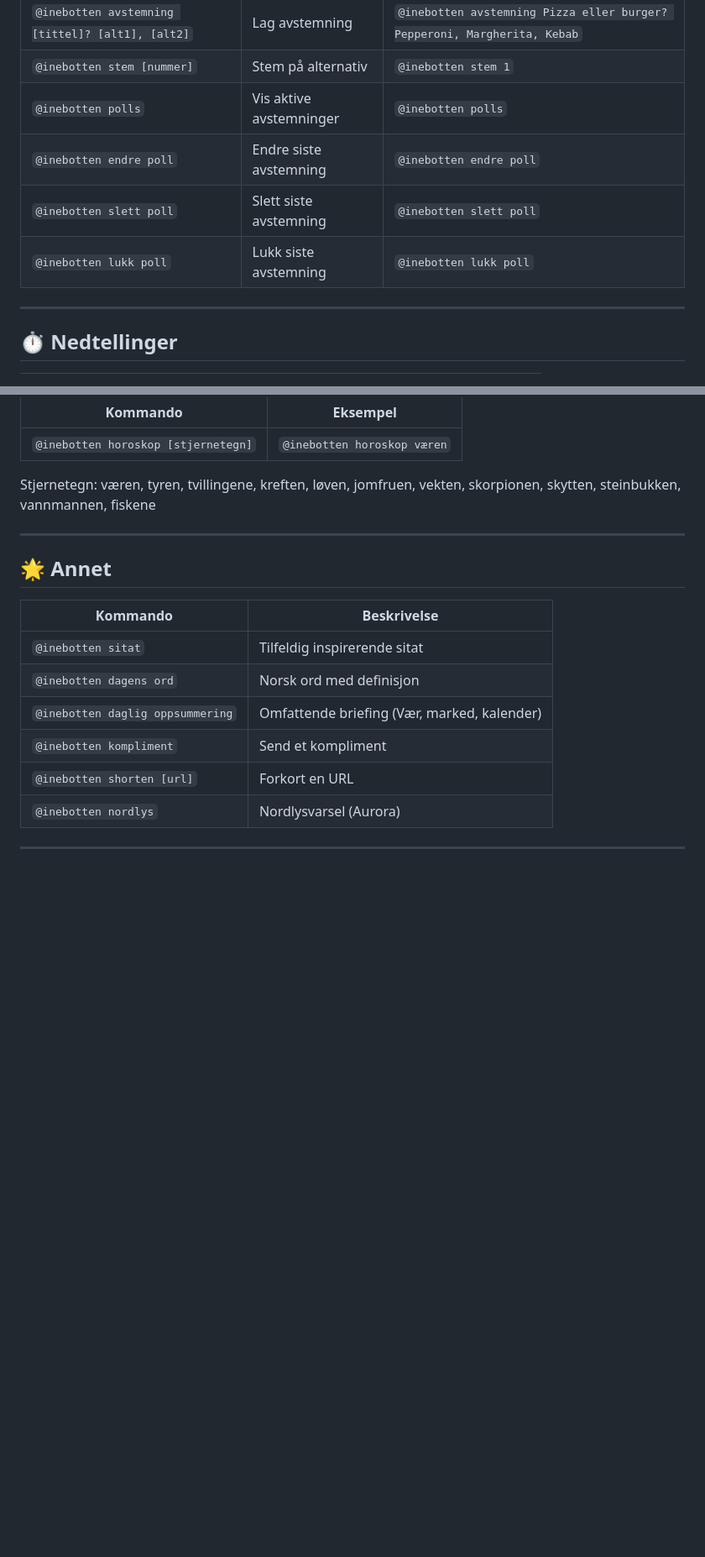
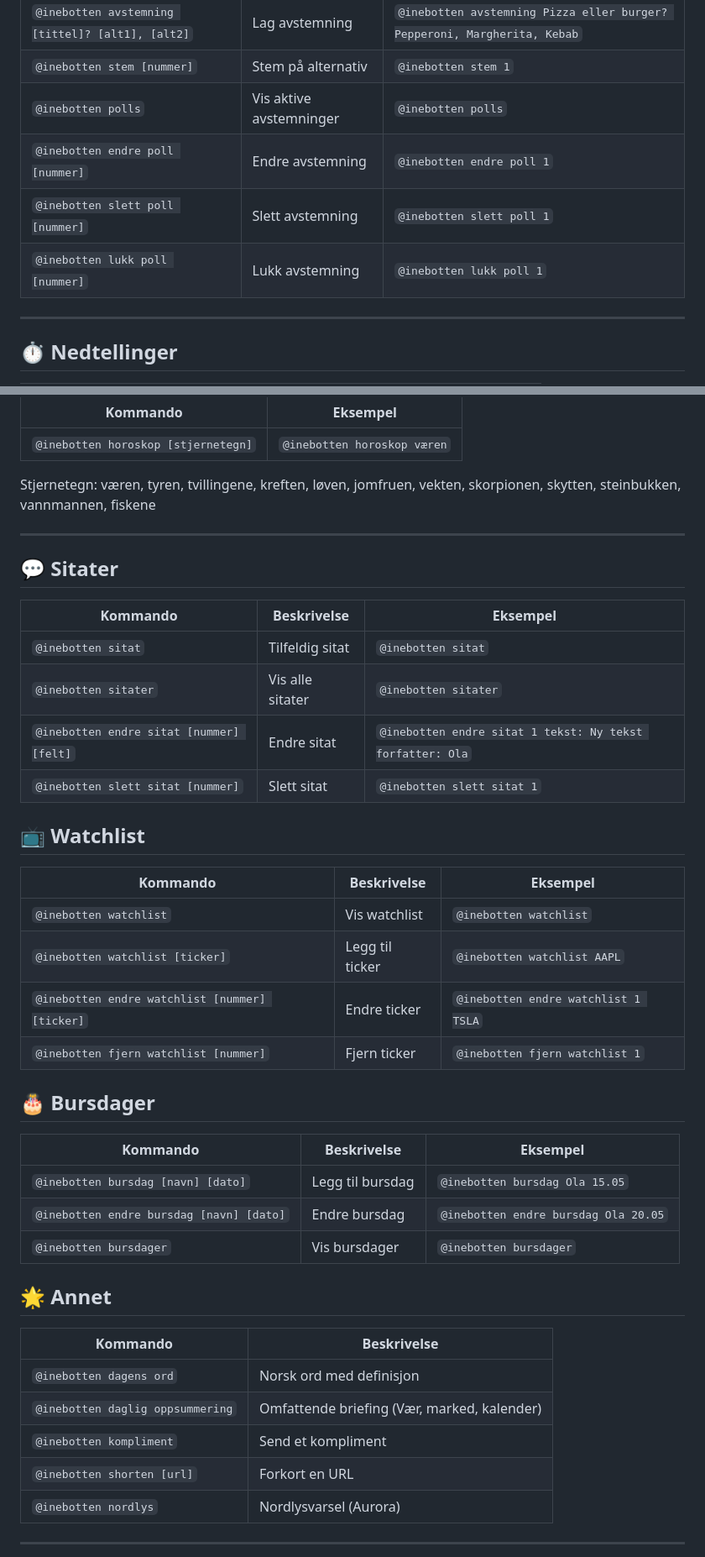
Before and after one commit to Reedtrullz/inebotten-discord, a Markdown page: docs/QUICK_REFERENCE.md, 2 parts joined by grey strips. Shown at 84% size. Rendered like a GitHub page; blank space fills up the shorter version.

Commit message:
docs(quickref): add new CRUD commands for calendar, reminders, quotes, watchlist, birthdays, polls
- Calendar: search, edit, slett alt/fjern alt aliases
- Reminders: create, list, edit, delete, search
- Quotes: list, edit, delete
- Watchlist: edit, remove
- Birthdays: edit
- Polls: target by number
- Status: bare 'status' shows bot health vs 'status <word>' changes presence

```diff
--- a/docs/QUICK_REFERENCE.md
+++ b/docs/QUICK_REFERENCE.md
@@ -142,9 +159,9 @@ Du trenger ikke be om påminnelser - de skjer automatisk!
 | `@inebotten avstemning [tittel]? [alt1], [alt2]` | Lag avstemning | `@inebotten avstemning Pizza eller burger? Pepperoni, Margherita, Kebab` |
 | `@inebotten stem [nummer]` | Stem på alternativ | `@inebotten stem 1` |
 | `@inebotten polls` | Vis aktive avstemninger | `@inebotten polls` |
-| `@inebotten endre poll` | Endre siste avstemning | `@inebotten endre poll` |
-| `@inebotten slett poll` | Slett siste avstemning | `@inebotten slett poll` |
-| `@inebotten lukk poll` | Lukk siste avstemning | `@inebotten lukk poll` |
+| `@inebotten endre poll [nummer]` | Endre avstemning | `@inebotten endre poll 1` |
+| `@inebotten slett poll [nummer]` | Slett avstemning | `@inebotten slett poll 1` |
+| `@inebotten lukk poll [nummer]` | Lukk avstemning | `@inebotten lukk poll 1` |
 
 ---
 
@@ -185,11 +202,36 @@ Stjernetegn: væren, tyren, tvillingene, kreften, løven, jomfruen, vekten, skor
 
 ---
 
+## 💬 Sitater
+
+| Kommando | Beskrivelse | Eksempel |
+|----------|-------------|----------|
+| `@inebotten sitat` | Tilfeldig sitat | `@inebotten sitat` |
+| `@inebotten sitater` | Vis alle sitater | `@inebotten sitater` |
+| `@inebotten endre sitat [nummer] [felt]` | Endre sitat | `@inebotten endre sitat 1 tekst: Ny tekst forfatter: Ola` |
+| `@inebotten slett sitat [nummer]` | Slett sitat | `@inebotten slett sitat 1` |
+
+## 📺 Watchlist
+
+| Kommando | Beskrivelse | Eksempel |
+|----------|-------------|----------|
+| `@inebotten watchlist` | Vis watchlist | `@inebotten watchlist` |
+| `@inebotten watchlist [ticker]` | Legg til ticker | `@inebotten watchlist AAPL` |
+| `@inebotten endre watchlist [nummer] [ticker]` | Endre ticker | `@inebotten endre watchlist 1 TSLA` |
+| `@inebotten fjern watchlist [nummer]` | Fjern ticker | `@inebotten fjern watchlist 1` |
+
+## 🎂 Bursdager
+
+| Kommando | Beskrivelse | Eksempel |
+|----------|-------------|----------|
+| `@inebotten bursdag [navn] [dato]` | Legg til bursdag | `@inebotten bursdag Ola 15.05` |
+| `@inebotten endre bursdag [navn] [dato]` | Endre bursdag | `@inebotten endre bursdag Ola 20.05` |
+| `@inebotten bursdager` | Vis bursdager | `@inebotten bursdager` |
+
 ## 🌟 Annet
 
 | Kommando | Beskrivelse |
 |----------|-------------|
-| `@inebotten sitat` | Tilfeldig inspirerende sitat |
 | `@inebotten dagens ord` | Norsk ord med definisjon |
 | `@inebotten daglig oppsummering` | Omfattende briefing (Vær, marked, kalender) |
 | `@inebotten kompliment` | Send et kompliment |
```
Also changed, not shown: other parts of docs/QUICK_REFERENCE.md (+19 -1 lines).
